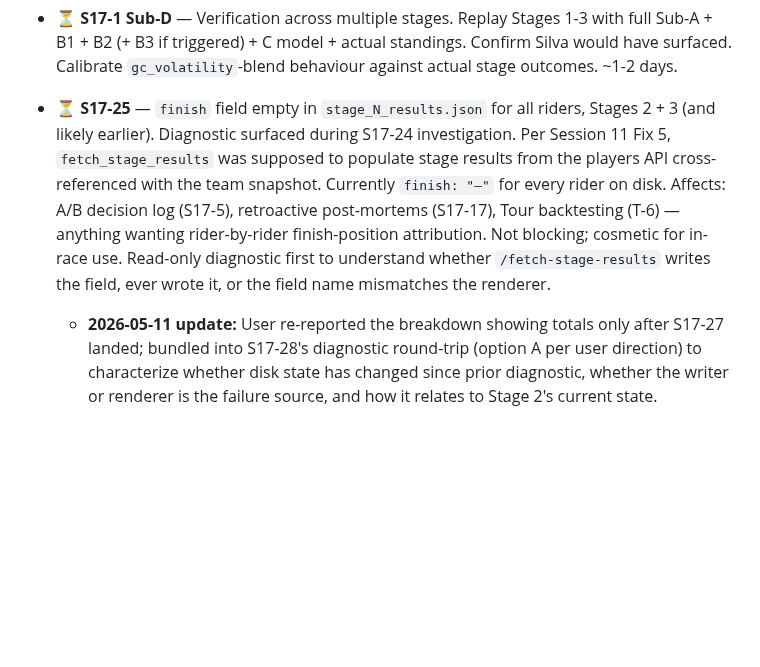
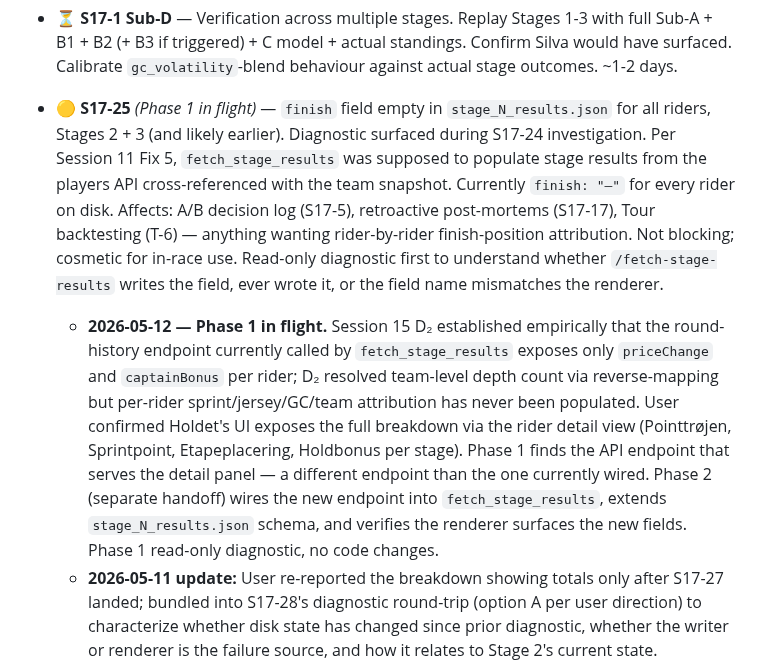
Before and after one commit to lstol/Holdet-v3, a Markdown page: ROADMAP.md, the part around the change. Rendered like a GitHub page; blank space fills up the shorter version.

Commit message:
roadmap: S17-25 Phase 1 in flight (Holdet rider-breakdown endpoint discovery)

```diff
--- a/ROADMAP.md
+++ b/ROADMAP.md
@@ -221,7 +221,8 @@ Originally Sub-B (single ~2-3 day implementation). Mid-S17 evaluated B1/B2 split
 - ✅ **S17-2** — Closed. Tier A patch landed. All four verifications passed: V1 bit-identical re-run, V2 tickbox toggle still affects output, V3 three-basin resolution (all 4 strategies identical across sprint/neutral/gc-heavy n1 configs under OFF), V4 Phase 1 V2 reproducer collapses (1.17M vs 1.48M now both 1,372,018). Tier A was diagnostic-grade not hygiene — fully resolved low-transfer's three-basin pathology that even N=50 multi-start within a single config couldn't bridge. Confirmed: seed-state-leak was 100% of the mechanism. Commit 79449b8.
 - ⏳ **S17-1 Sub-C** — Jersey acquisition probability for non-holders. Less critical than retention; matters in mountain weeks. Builds on Sub-B2's standings-aware infrastructure.
 - ⏳ **S17-1 Sub-D** — Verification across multiple stages. Replay Stages 1-3 with full Sub-A + B1 + B2 (+ B3 if triggered) + C model + actual standings. Confirm Silva would have surfaced. Calibrate `gc_volatility`-blend behaviour against actual stage outcomes. ~1-2 days.
-- ⏳ **S17-25** — `finish` field empty in `stage_N_results.json` for all riders, Stages 2 + 3 (and likely earlier). Diagnostic surfaced during S17-24 investigation. Per Session 11 Fix 5, `fetch_stage_results` was supposed to populate stage results from the players API cross-referenced with the team snapshot. Currently `finish: "—"` for every rider on disk. Affects: A/B decision log (S17-5), retroactive post-mortems (S17-17), Tour backtesting (T-6) — anything wanting rider-by-rider finish-position attribution. Not blocking; cosmetic for in-race use. Read-only diagnostic first to understand whether `/fetch-stage-results` writes the field, ever wrote it, or the field name mismatches the renderer.
+- 🟡 **S17-25** *(Phase 1 in flight)* — `finish` field empty in `stage_N_results.json` for all riders, Stages 2 + 3 (and likely earlier). Diagnostic surfaced during S17-24 investigation. Per Session 11 Fix 5, `fetch_stage_results` was supposed to populate stage results from the players API cross-referenced with the team snapshot. Currently `finish: "—"` for every rider on disk. Affects: A/B decision log (S17-5), retroactive post-mortems (S17-17), Tour backtesting (T-6) — anything wanting rider-by-rider finish-position attribution. Not blocking; cosmetic for in-race use. Read-only diagnostic first to understand whether `/fetch-stage-results` writes the field, ever wrote it, or the field name mismatches the renderer.
+  - **2026-05-12 — Phase 1 in flight.** Session 15 D₂ established empirically that the round-history endpoint currently called by `fetch_stage_results` exposes only `priceChange` and `captainBonus` per rider; D₂ resolved team-level depth count via reverse-mapping but per-rider sprint/jersey/GC/team attribution has never been populated. User confirmed Holdet's UI exposes the full breakdown via the rider detail view (Pointtrøjen, Sprintpoint, Etapeplacering, Holdbonus per stage). Phase 1 finds the API endpoint that serves the detail panel — a different endpoint than the one currently wired. Phase 2 (separate handoff) wires the new endpoint into `fetch_stage_results`, extends `stage_N_results.json` schema, and verifies the renderer surfaces the new fields. Phase 1 read-only diagnostic, no code changes.
   - **2026-05-11 update:** User re-reported the breakdown showing totals only after S17-27 landed; bundled into S17-28's diagnostic round-trip (option A per user direction) to characterize whether disk state has changed since prior diagnostic, whether the writer or renderer is the failure source, and how it relates to Stage 2's current state.
   - **2026-05-11 update post-diagnostic:** Classified as Case C — both Stage 2 and Stage 3 have always shown only `stage_pts + captain_bonus + total`. Writer (`fetch_stage_results` in `fetch_riders.py:558-572`) hardcodes `finish: "—"`, `sprint_pts: 0`, `jersey_bonus: 0`, `gc_bonus: 0`, `team_bonus: 0` because the Holdet round-history API exposes only `priceChange` and `captainBonus` per rider. Not a regression. Three architectural options surfaced (TV2/Feltet finish-position scrape; alternative Holdet API endpoint; manual entry). Defer past Giro per project framing — calibration data, not model-execution. Re-queues.
 - ✅ **S17-28** (2026-05-11) — Fetch-abort regression diagnostic. Closed (diagnostic complete; fix tracked as S17-29). Empirical findings: Stage 4 server-side runtime measured 132.79s (HTTP 200, valid JSON), exceeding dashboard's hardcoded 120s `AbortController` ([claude.html:1824](claude/dashboard/claude.html:1824)). S17-24's pre-flight correctly identified that win signal is present (20/42 rows non-zero on Stage 4); the abort is downstream of the pre-flight. Root cause two-layered: (a) wall-clock-exceeds-timeout, but (b) the wall-clock itself is inflated because `optimizer.py:306-309` treats cleared top10 (40/42 rows = 0) as zero probability instead of falling through to win-derived fallback, killing SA gradient on positions 4-15. User clarified the project invariant: odds are never zero by intent; zero ≡ missing. Audit confirmed `optimizer.py:306-309` is the only violation. Fix architecture: enforce invariant at the single violation site; declare it in CLAUDE_SESSION.md to prevent reintroduction. `AbortController` timeout question separately queued as S17-30 (defense-in-depth after re-measurement). 4th instance of "latent invariant exposed by new input path" pattern this session.
```
